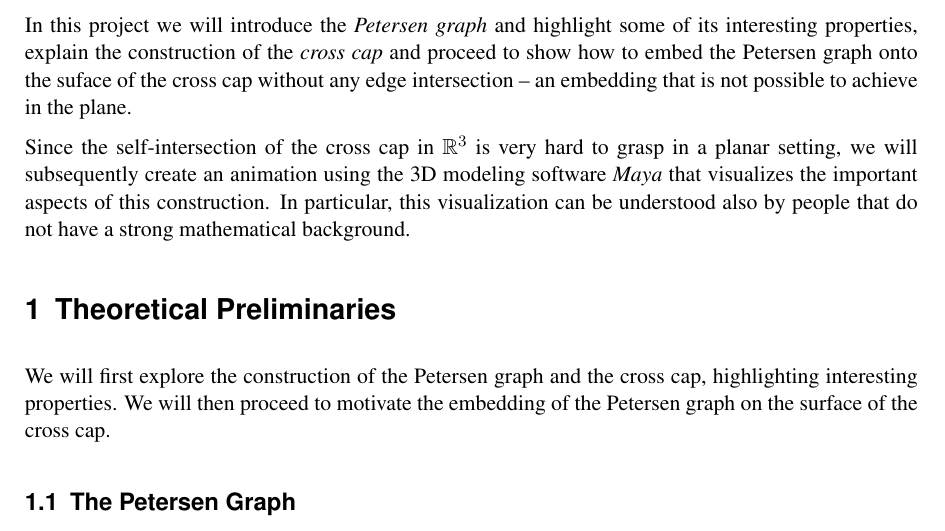
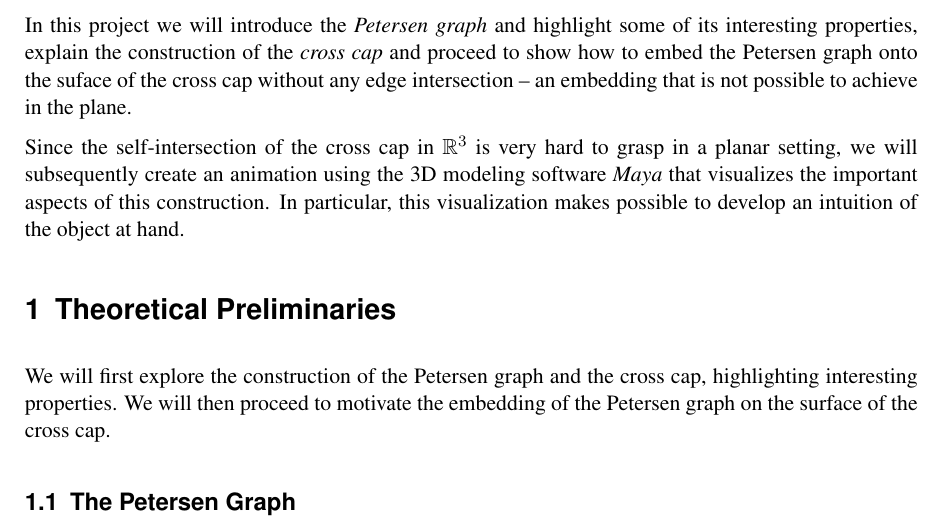
Before and after one commit to Feh/petersen-crosscap, a LaTeX document (report/petersen-graph-embedded-on-crosscap.tex): part of page 1 of 7, cut so that both start at the same text. Compiled offline with pdfLaTeX; an older LaTeX class or package is replaced by its successor.

Commit message:
No non-mathematicians any more
Stay positive!

```diff
--- a/report/petersen-graph-embedded-on-crosscap.tex
+++ b/report/petersen-graph-embedded-on-crosscap.tex
@@ -215,8 +215,8 @@ Since the self-intersection of the cross cap in $\mathbb{R}^3$ is very
 hard to grasp in a planar setting, we will subsequently create an
 animation using the 3D modeling software \emph{Maya} that visualizes
 the important aspects of this construction. In particular, this
-visualization can be understood also by people that do not have a
-strong mathematical background.
+visualization makes possible to develop an intuition of the object
+at hand.
 
 \section{Theoretical Preliminaries}
 \label{sec:theoretical}
```
